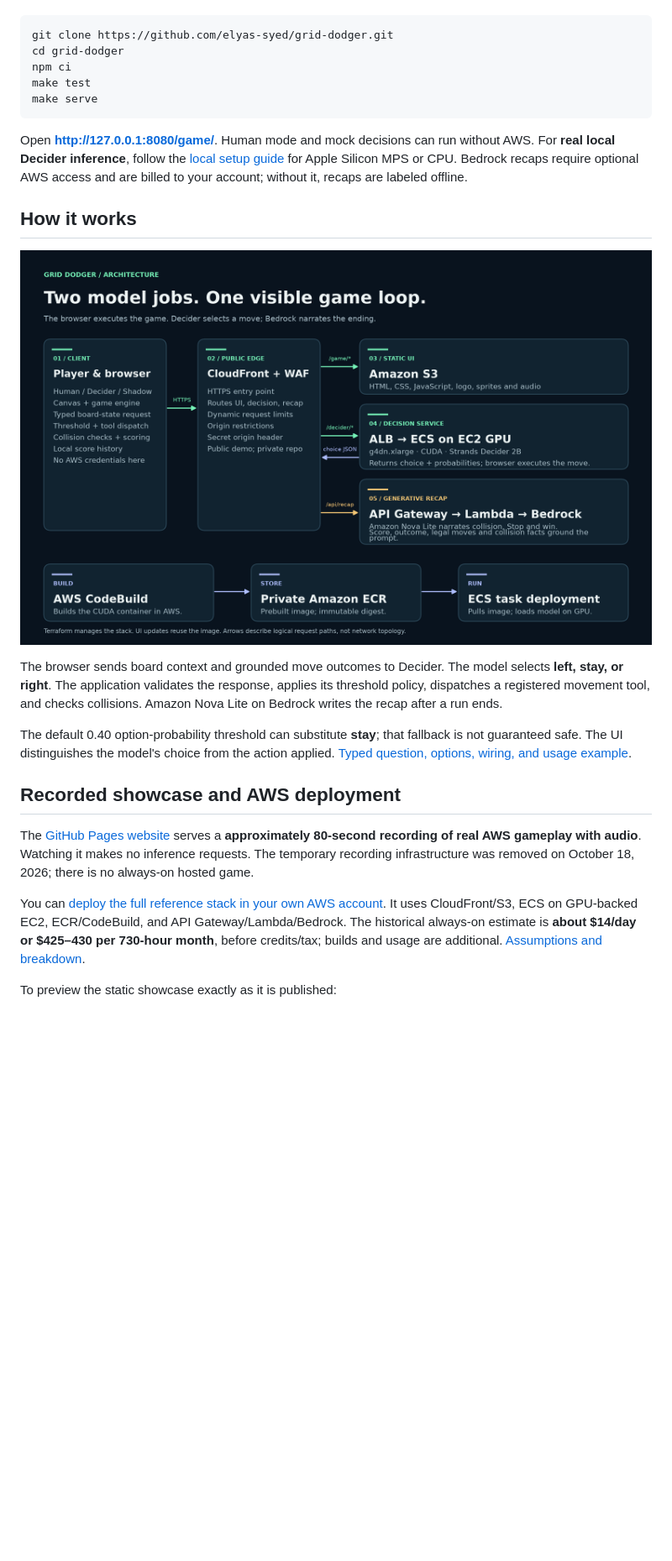
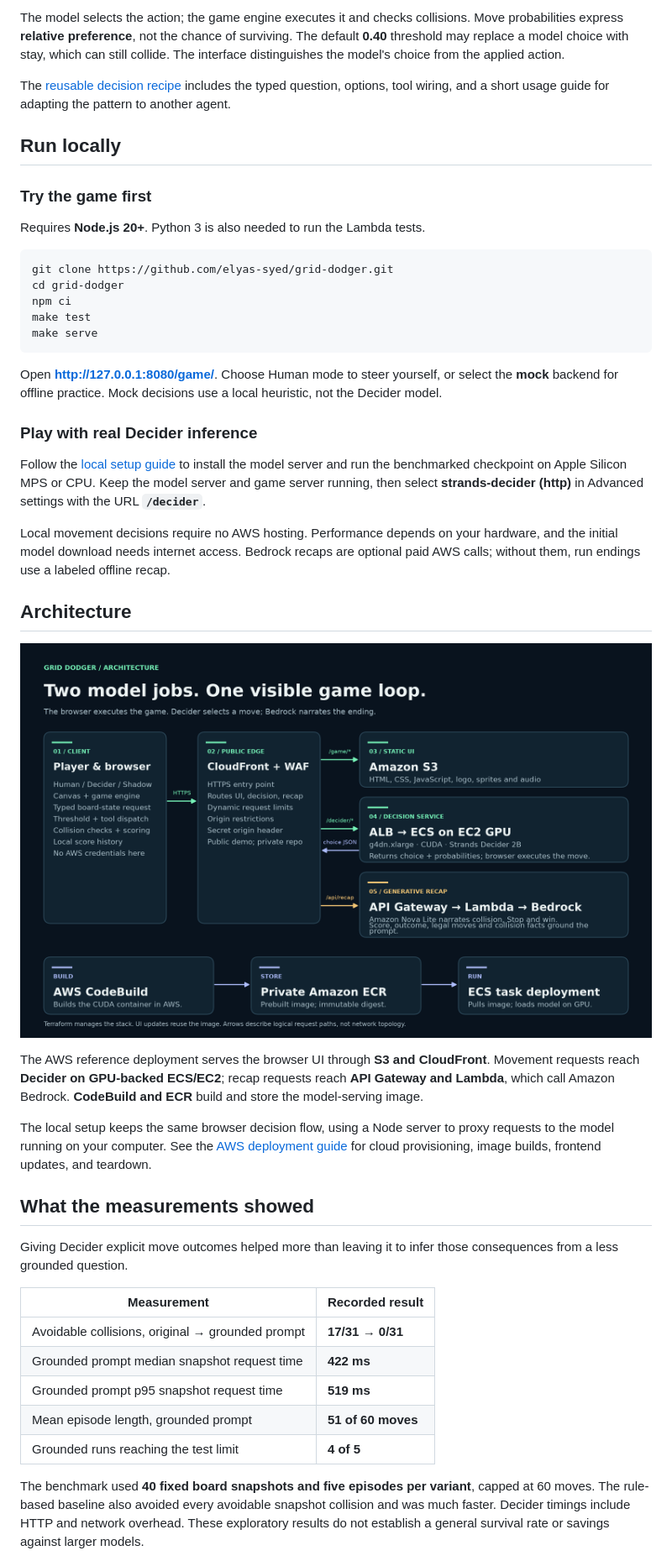
Before and after one commit to elyas-syed/grid-dodger, a Markdown page: README.md, the part around one of its changes. Shown at 84% size. Rendered like a GitHub page; blank space fills up the shorter version.

Commit message:
docs: expand README with gameplay architecture and setup guides

````diff
--- a/README.md
+++ b/README.md
@@ -14,3 +42,12 @@ Requires Node.js 20+; Python 3 is needed for Lambda tests.
+The model selects the action; the game engine executes it and checks collisions. Move probabilities express **relative preference**, not the chance of surviving. The default **0.40** threshold may replace a model choice with stay, which can still collide. The interface distinguishes the model's choice from the applied action.
+
+The [reusable decision recipe](docs/DECIDER_PATTERN.md) includes the typed question, options, tool wiring, and a short usage guide for adapting the pattern to another agent.
+
+## Run locally
+
+### Try the game first
+
+Requires **Node.js 20+**. Python 3 is also needed to run the Lambda tests.
 
 ```sh
 git clone https://github.com/elyas-syed/grid-dodger.git
@@ -20,20 +57,33 @@ make test
 make serve
 ```
 
-Open **http://127.0.0.1:8080/game/**. Human mode and mock decisions can run without AWS. For **real local Decider inference**, follow the [local setup guide](docs/LOCAL_SETUP.md) for Apple Silicon MPS or CPU. Bedrock recaps require optional AWS access and are billed to your account; without it, recaps are labeled offline.
+Open **http://127.0.0.1:8080/game/**. Choose Human mode to steer yourself, or select the **mock** backend for offline practice. Mock decisions use a local heuristic, not the Decider model.
 
-## How it works
+### Play with real Decider inference
 
-![Architecture: browser tool dispatch, Decider inference, and Bedrock recap](docs/images/architecture-overview.png)
+Follow the [local setup guide](docs/LOCAL_SETUP.md) to install the model server and run the benchmarked checkpoint on Apple Silicon MPS or CPU. Keep the model server and game server running, then select **strands-decider (http)** in Advanced settings with the URL **`/decider`**.
 
-The browser sends board context and grounded move outcomes to Decider. The model selects **left, stay, or right**. The application validates the response, applies its threshold policy, dispatches a registered movement tool, and checks collisions. Amazon Nova Lite on Bedrock writes the recap after a run ends.
+Local movement decisions require no AWS hosting. Performance depends on your hardware, and the initial model download needs internet access. Bedrock recaps are optional paid AWS calls; without them, run endings use a labeled offline recap.
 
-The default 0.40 option-probability threshold can substitute **stay**; that fallback is not guaranteed safe. The UI distinguishes the model's choice from the action applied. [Typed question, options, wiring, and usage example](docs/DECIDER_PATTERN.md).
+## Architecture
 
-## Recorded showcase and AWS deployment
+![Grid Dodger architecture: browser game and movement tools, GPU-hosted Decider inference, and Amazon Bedrock recaps.](docs/images/architecture-overview.png)
 
-The [GitHub Pages website](https://elyas-syed.github.io/grid-dodger/) serves a **approximately 80-second recording of real AWS gameplay with audio**. Watching it makes no inference requests. The temporary recording infrastructure was removed on October 18, 2026; there is no always-on hosted game.
+The AWS reference deployment serves the browser UI through **S3 and CloudFront**. Movement requests reach **Decider on GPU-backed ECS/EC2**; recap requests reach **API Gateway and Lambda**, which call Amazon Bedrock. **CodeBuild and ECR** build and store the model-serving image.
 
-You can [deploy the full reference stack in your own AWS account](terraform/README.md). It uses CloudFront/S3, ECS on GPU-backed EC2, ECR/CodeBuild, and API Gateway/Lambda/Bedrock. The historical always-on estimate is **about $14/day or $425–430 per 730-hour month**, before credits/tax; builds and usage are additional. [Assumptions and breakdown](docs/COSTS.md).
+The local setup keeps the same browser decision flow, using a Node server to proxy requests to the model running on your computer. See the [AWS deployment guide](terraform/README.md) for cloud provisioning, image builds, frontend updates, and teardown.
 
-To preview the static showcase exactly as it is published:
+## What the measurements showed
+
+Giving Decider explicit move outcomes helped more than leaving it to infer those consequences from a less grounded question.
+
+| Measurement | Recorded result |
+| --- | --- |
+| Avoidable collisions, original → grounded prompt | **17/31 → 0/31** |
+| Grounded prompt median snapshot request time | **422 ms** |
+| Grounded prompt p95 snapshot request time | **519 ms** |
+| Mean episode length, grounded prompt | **51 of 60 moves** |
+| Grounded runs reaching the test limit | **4 of 5** |
+
+The benchmark used **40 fixed board snapshots and five episodes per variant**, capped at 60 moves. The rule-based baseline also avoided every avoidable snapshot collision and was much faster. Decider timings include HTTP and network overhead. These exploratory results do not establish a general survival rate or savings against larger models.
+
````
Also changed, not shown: other parts of README.md (+66 -11 lines).
